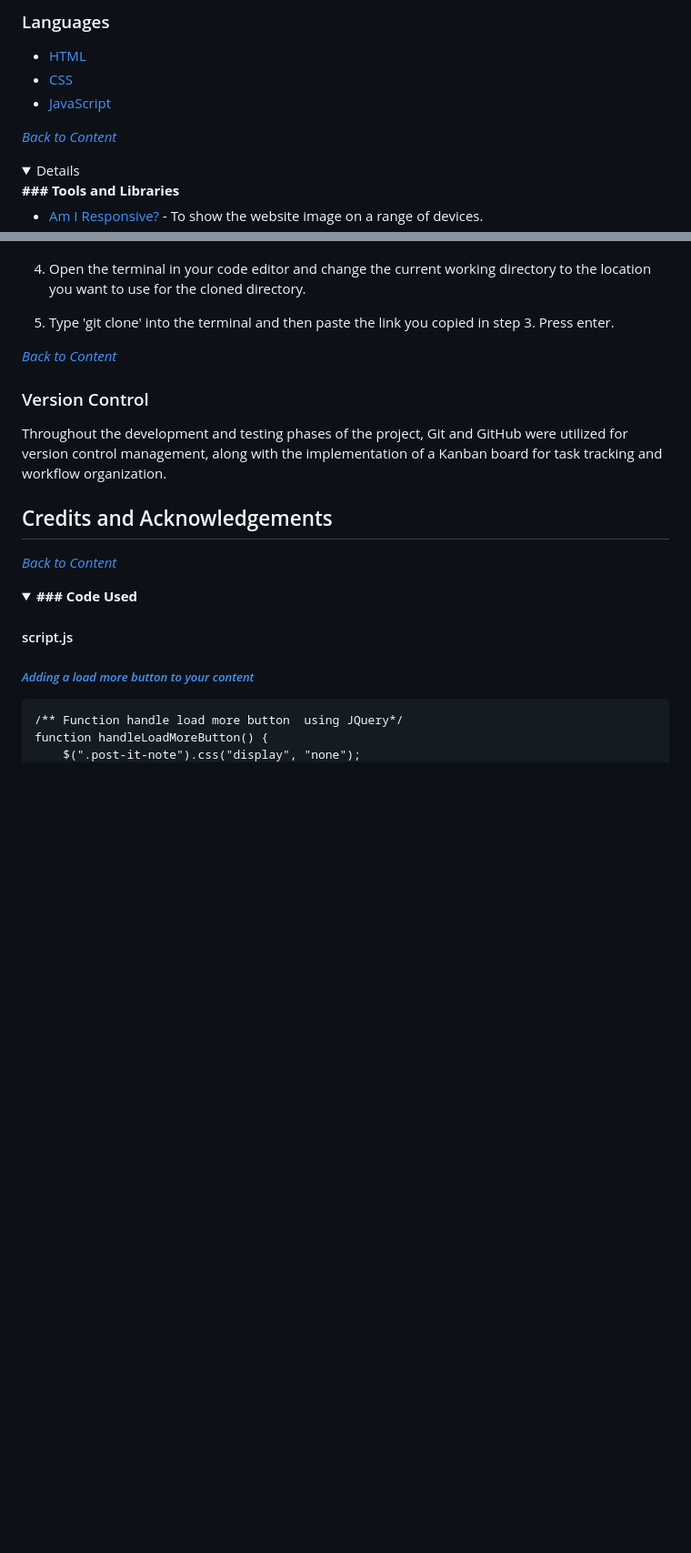
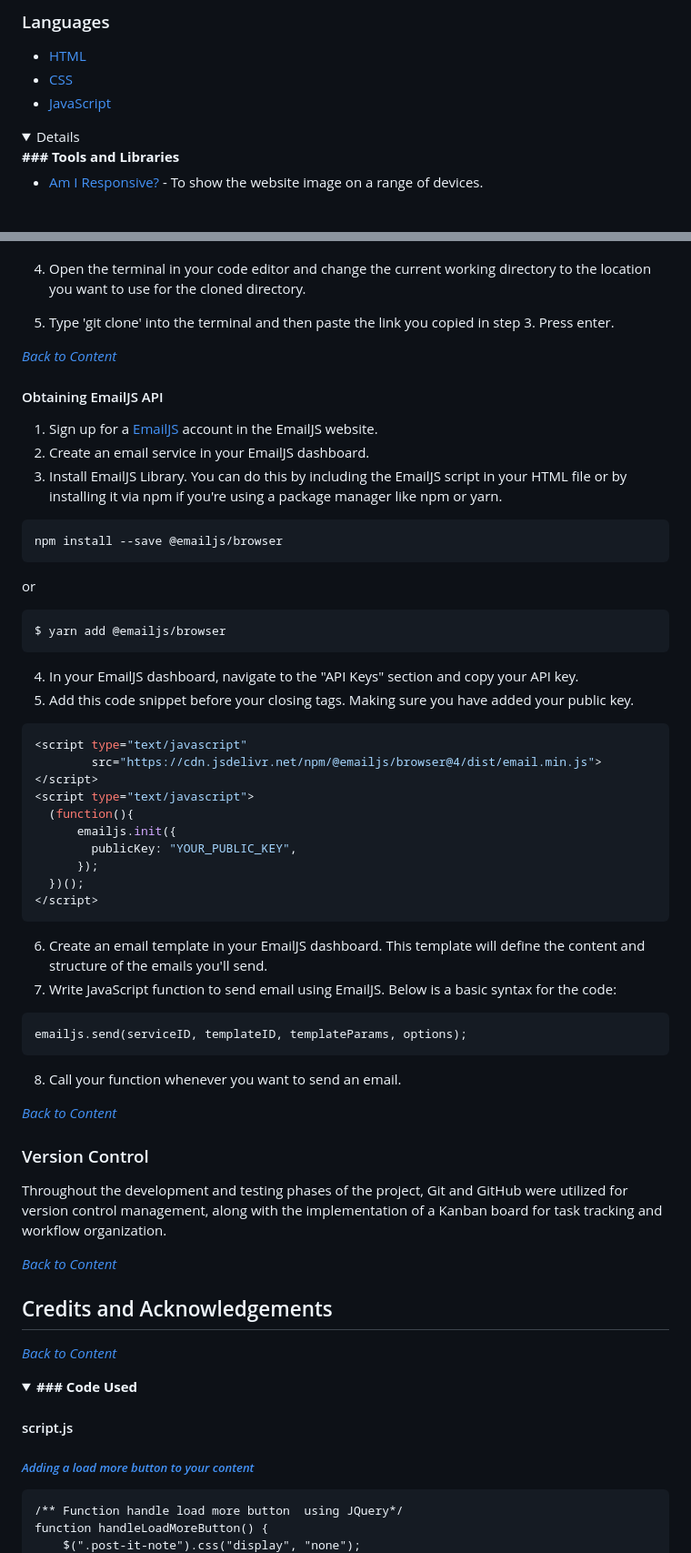
Before and after one commit to VCGithubCode/Gratidudes, a Markdown page: README.md, 2 parts joined by grey strips. Shown: that part at 91% size. Rendered like a GitHub page; folded sections open; blank space fills up the shorter version.

````diff
--- a/README.md
+++ b/README.md
@@ -354,8 +334,6 @@ The website is fully responsive, providing a seamless experience on devices of a
 -   [HTML](https://en.wikipedia.org/wiki/HTML)
 -   [CSS](https://en.wikipedia.org/wiki/CSS)
 -   [JavaScript]([https://sv.wikipedia.org/wiki/Javascript](https://sv.wikipedia.org/wiki/Javascript))
-
-*<span style="color: blue;">[Back to Content](#content)</span>*
 
 <details><b><summary>### Tools and Libraries</b></summary>
 
@@ -478,9 +447,55 @@ To clone “The Great Gratitude Wall”
 
 *<span style="color: blue;">[Back to Content](#content)</span>*
 
+#### Obtaining EmailJS API
+
+1. Sign up for a [EmailJS](https://www.emailjs.com/docs/) account in the EmailJS website.
+2. Create an email service in your EmailJS dashboard.
+3. Install EmailJS Library. You can do this by including the EmailJS script in your HTML file or by installing it via npm if you're using a package manager like npm or yarn.
+
+```
+npm install --save @emailjs/browser
+```
+
+or
+
+```
+$ yarn add @emailjs/browser
+```
+
+4. In your EmailJS dashboard, navigate to the "API Keys" section and copy your API key.
+5. Add this code snippet before your closing tags. Making sure you have added your public key.
+
+```js
+<script type="text/javascript"
+        src="https://cdn.jsdelivr.net/npm/@emailjs/browser@4/dist/email.min.js">
+</script>
+<script type="text/javascript">
+  (function(){
+      emailjs.init({
+        publicKey: "YOUR_PUBLIC_KEY",
+      });
+  })();
+</script>
+```
+
+6.  Create an email template in your EmailJS dashboard. This template will define the content and structure of the emails you'll send.
+7. Write JavaScript function to send email using EmailJS. Below is a basic syntax for the code:
+
+```
+emailjs.send(serviceID, templateID, templateParams, options);
+```
+
+8. Call your function whenever you want to send an email.
+
+*<span style="color: blue;">[Back to Content](#content)</span>*
+
+
 ### Version Control
 
 Throughout the development and testing phases of the project, Git and GitHub were utilized for version control management, along with the implementation of a Kanban board for task tracking and workflow organization.
+
+*<span style="color: blue;">[Back to Content](#content)</span>*
 
 ## Credits and Acknowledgements
 
````
Also changed, not shown: other parts of README.md (+20 -49 lines).
